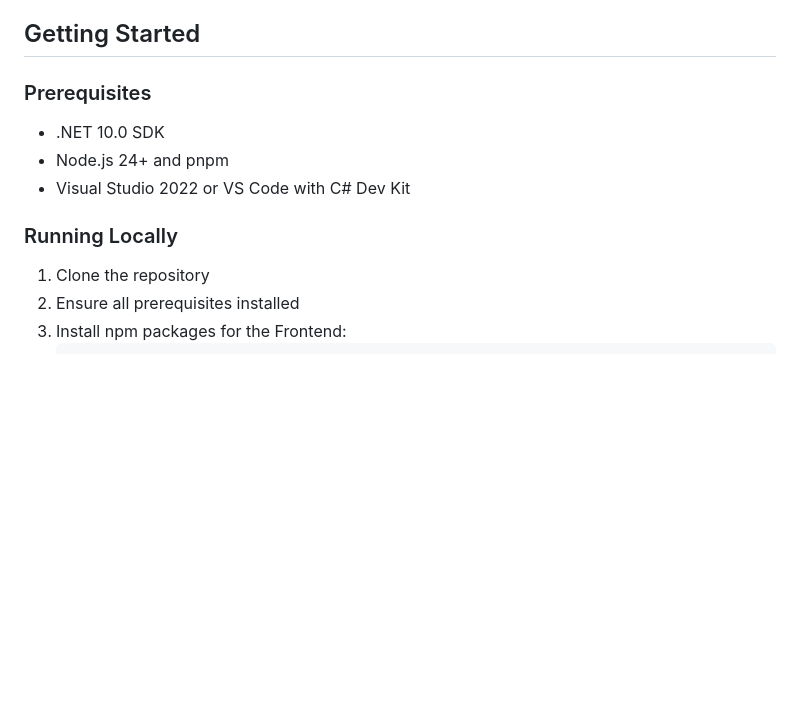
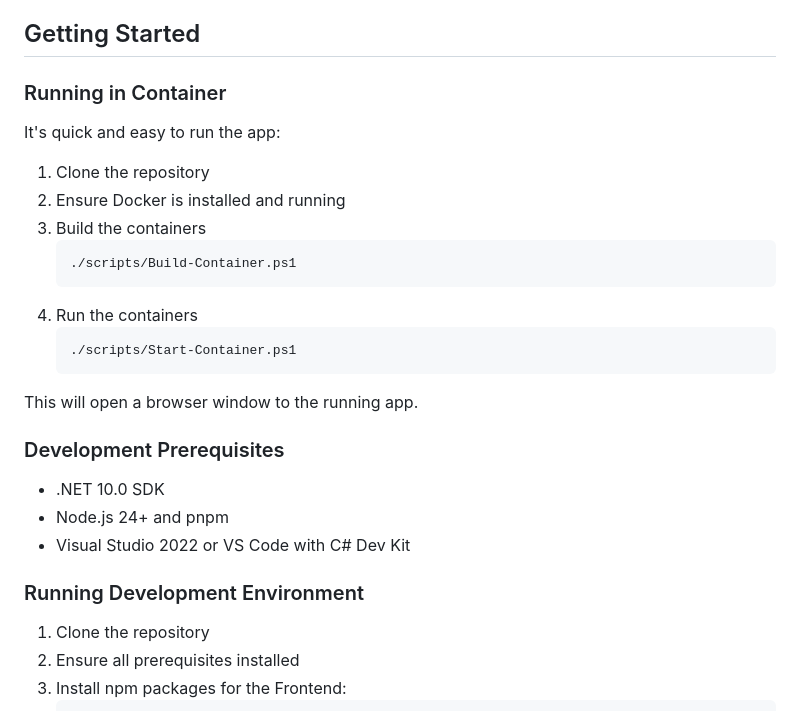
Before and after one commit to jcoliz/YoFi.V3, a Markdown page: README.md, the part around the change. Drawn GitHub-style; blank space fills up the shorter version.

Commit message:
docs(readme): Add running in container directions [skip ci]

````diff
--- a/README.md
+++ b/README.md
@@ -89,13 +89,30 @@ graph TB
 
 ## Getting Started
 
-### Prerequisites
+### Running in Container
+
+It's quick and easy to run the app:
+
+1. Clone the repository
+2. Ensure Docker is installed and running
+3. Build the containers
+    ```
+    ./scripts/Build-Container.ps1
+    ```
+4. Run the containers
+    ```
+    ./scripts/Start-Container.ps1
+    ```
+
+This will open a browser window to the running app.
+
+### Development Prerequisites
 
 - .NET 10.0 SDK
 - Node.js 24+ and pnpm
 - Visual Studio 2022 or VS Code with C# Dev Kit
 
-### Running Locally
+### Running Development Environment
 
 1. Clone the repository
 2. Ensure all prerequisites installed
````
